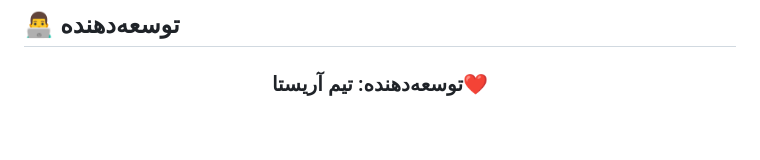
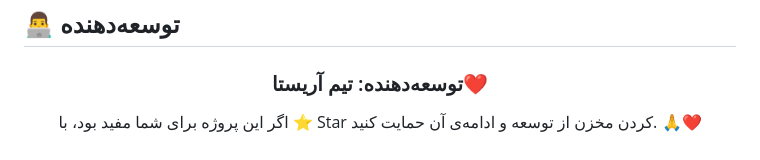
Before and after one commit to newtest2354-commits/Testweb, a Markdown page: README.md, the part around the change. Drawn GitHub-style.

```diff
--- a/README.md
+++ b/README.md
@@ -430,4 +430,6 @@ DNSهای موجود در این پروژه از منابع عمومی جمع‌
 
 ### توسعه‌دهنده: تیم آریستا❤️
 
+اگر این پروژه برای شما مفید بود، با ⭐ Star کردن مخزن از توسعه و ادامه‌ی آن حمایت کنید. 🙏❤️
+
 </div>
```
